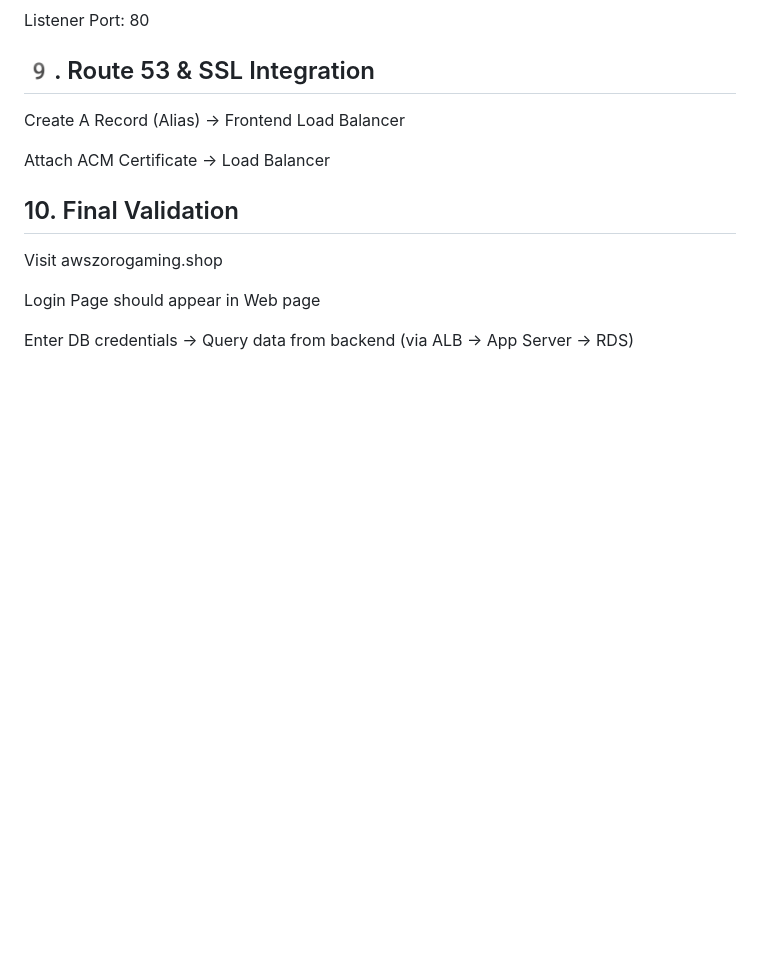
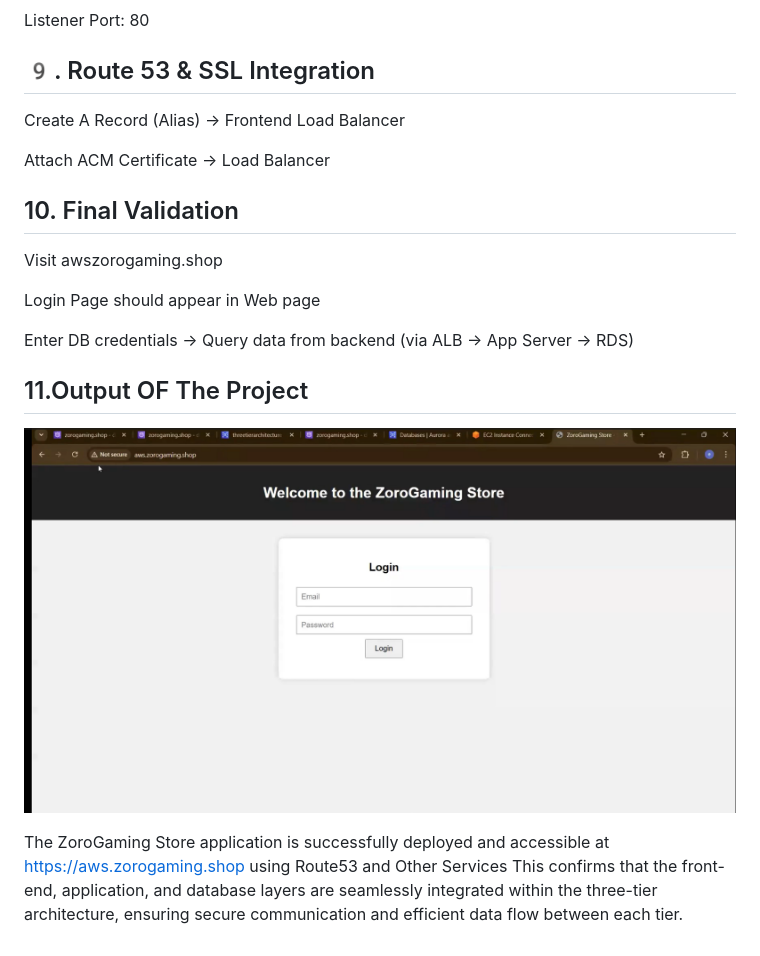
Before and after one commit to EzhilkumarV/threetierarchitecture-project, a Markdown page: README.md, the part around the change. GitHub-like rendering; blank space fills up the shorter version.

```diff
--- a/README.md
+++ b/README.md
@@ -169,3 +169,9 @@ Visit  awszorogaming.shop
 Login Page should appear in Web page
 
 Enter DB credentials → Query data from backend (via ALB → App Server → RDS)
+
+## 11.Output OF The Project
+![Output of Threetier Architecture](https://github.com/EzhilkumarV/threetierarchitecture-project/blob/main/Output%20of%20Threetier%20Architecture.png?raw=true)
+
+The ZoroGaming Store application is successfully deployed and accessible at https://aws.zorogaming.shop using Route53 and Other Services
+This confirms that the front-end, application, and database layers are seamlessly integrated within the three-tier architecture, ensuring secure communication and efficient data flow between each tier.
```
